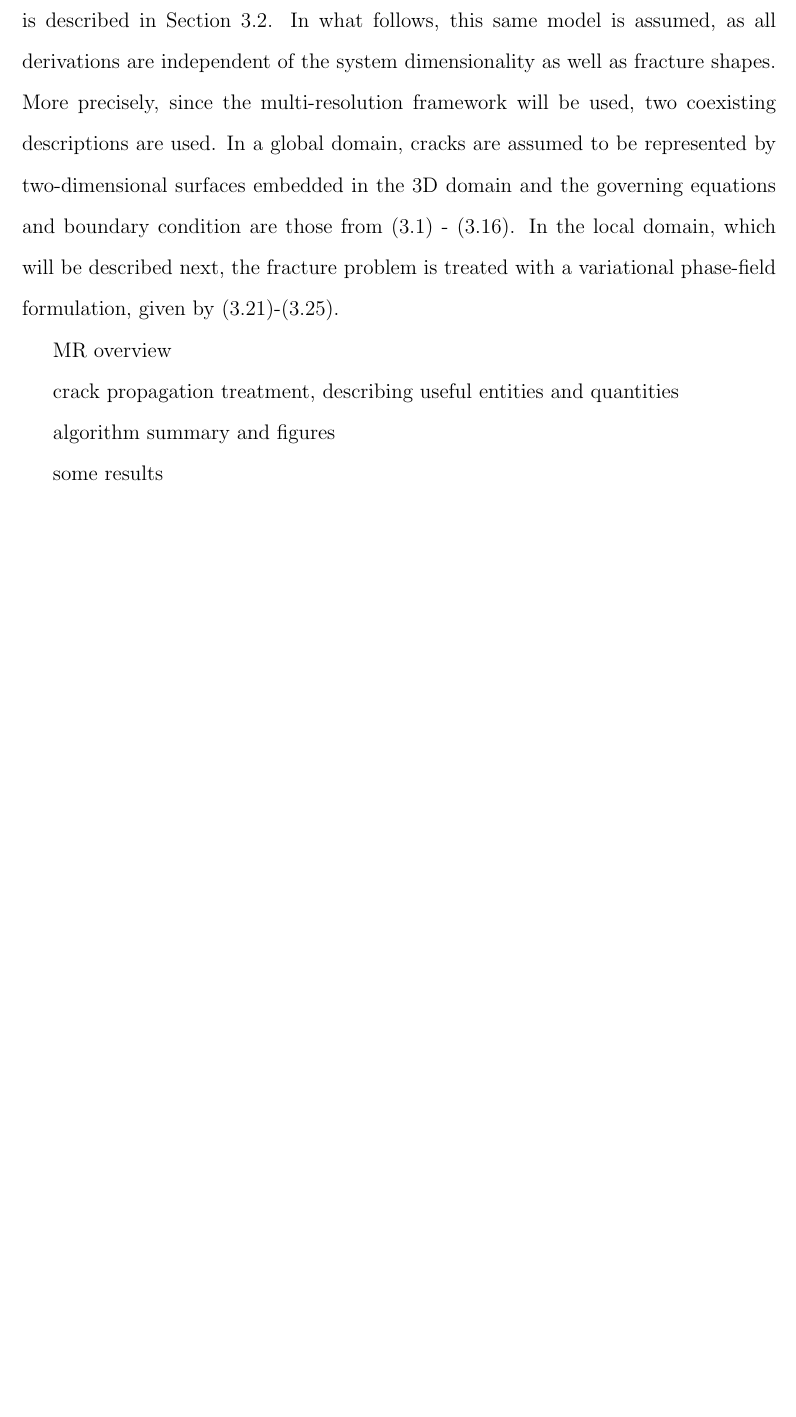
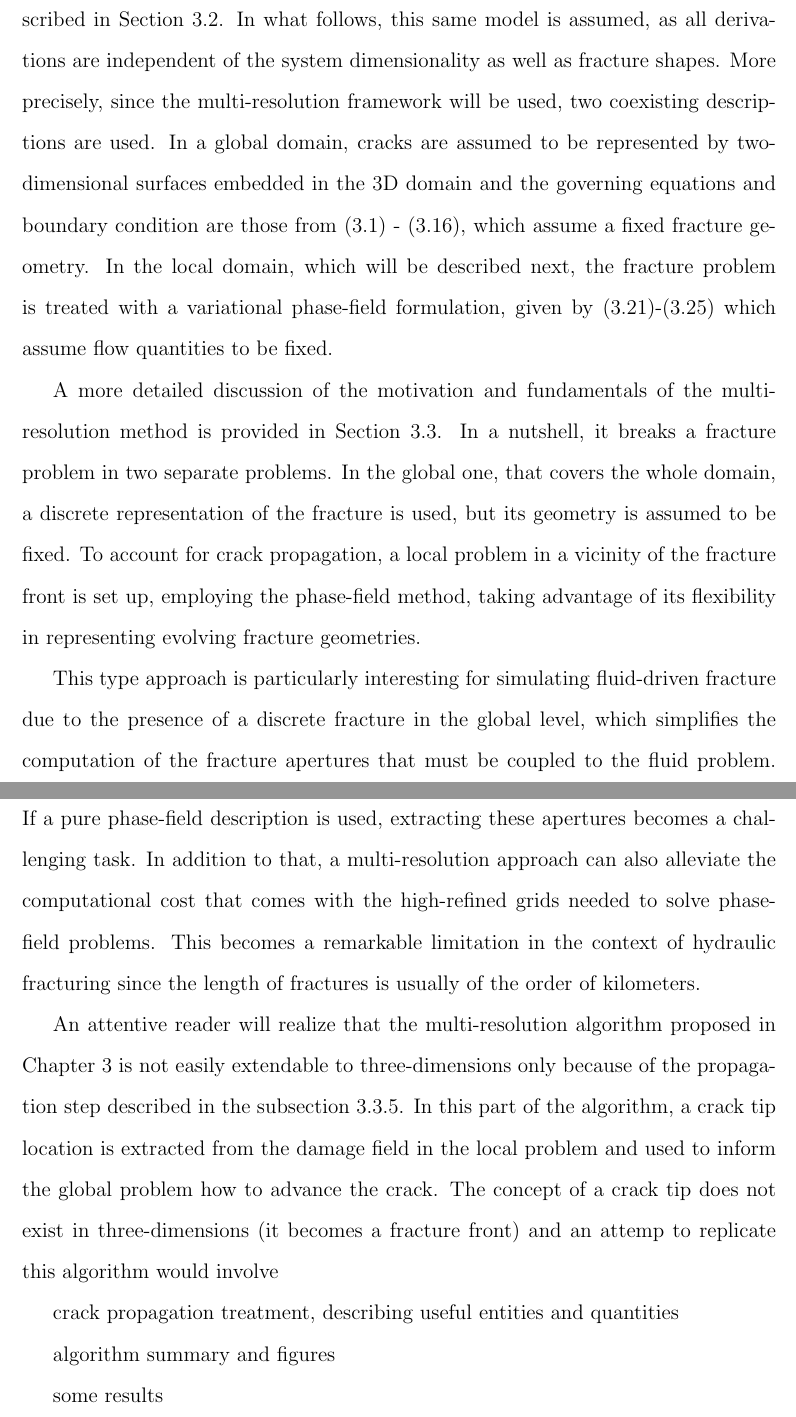
Before and after one commit to andrembcosta/dissertation, a LaTeX thesis (main.tex, which reads Chapter4/theory.tex): part of page 111 of 132 before the commit and two parts of pages 111 and 112 of 132 after it, the two joined at a grey line, cut so that both start at the same text, the shorter picture padded with empty space. Compiled offline with pdfLaTeX.

Commit message:
a bit more on chapter4

```diff
--- a/Chapter4/theory.tex
+++ b/Chapter4/theory.tex
@@ -1,11 +1,13 @@
 \section{Theory}
 \label{section: Chapter4/theory}
 
-paragraph reviewing physical system
+In Chapter \ref{section: Chapter3}, the mathematical model for single-phase fluid-driven fracture is described in Section \ref{formulation}. In what follows, this same model is assumed, as all derivations are independent of the system dimensionality as well as fracture shapes. More precisely, since the multi-resolution framework will be used, two coexisting descriptions are used. In a global domain, cracks are assumed to be represented by two-dimensional surfaces embedded in the 3D domain and the governing equations and boundary condition are those from \eqref{linear momentum balance} - \eqref{pf_ic}, which assume a fixed fracture geometry. In the local domain, which will be described next, the fracture problem is treated with a variational phase-field formulation, given by \eqref{basic u problem}-\eqref{eq:ddot-strong} which assume flow quantities to be fixed.
 
-In Chapter \ref{Chapter3}, the mathematical model for single-phase fluid-driven fracture is described in Section \ref{formulation}. In what follows, this same model is assumed, as all derivations are independent of the system dimensionality as well as fracture shapes. More precisely, since the multi-resolution framework will be used, two coexisting descriptions are used. In a global domain, cracks are assumed to be represented by two-dimensional surfaces embedded in the 3D domain and the governing equations and boundary condition are those from \eqref{linear momentum balance} - \eqref{pf_ic}. In the local domain, which will be described next, the fracture problem is treated with a variational phase-field formulation, given by \eqref{basic u problem}-\eqref{eq:ddot-strong}.
+A more detailed discussion of the motivation and fundamentals of the multi-resolution method is provided in Section \ref{numerics}. In a nutshell, it breaks a fracture problem in two separate problems. In the global one, that covers the whole domain, a discrete representation of the fracture is used, but its geometry is assumed to be fixed. To account for crack propagation, a local problem in a vicinity of the fracture front is set up, employing the phase-field method, taking advantage of its flexibility in representing evolving fracture geometries.
 
-MR overview
+This type approach is particularly interesting for simulating fluid-driven fracture due to the presence of a discrete fracture in the global level, which simplifies the computation of the fracture apertures that must be coupled to the fluid problem. If a pure phase-field description is used, extracting these apertures becomes a challenging task. In addition to that, a multi-resolution approach can also alleviate the computational cost that comes with the high-refined grids needed to solve phase-field problems. This becomes a remarkable limitation in the context of hydraulic fracturing since the length of fractures is usually of the order of kilometers.
+
+An attentive reader will realize that the multi-resolution algorithm proposed in Chapter \ref{section: Chapter3} is not easily extendable to three-dimensions only because of the propagation step described in the subsection \ref{propagation_step}. In this part of the algorithm, a crack tip location is extracted from the damage field in the local problem and used to inform the global problem how to advance the crack. The concept of a crack tip does not exist in three-dimensions (it becomes a fracture front) and an attemp to replicate this algorithm would involve
 
 crack propagation treatment, describing useful entities and quantities
 
```
